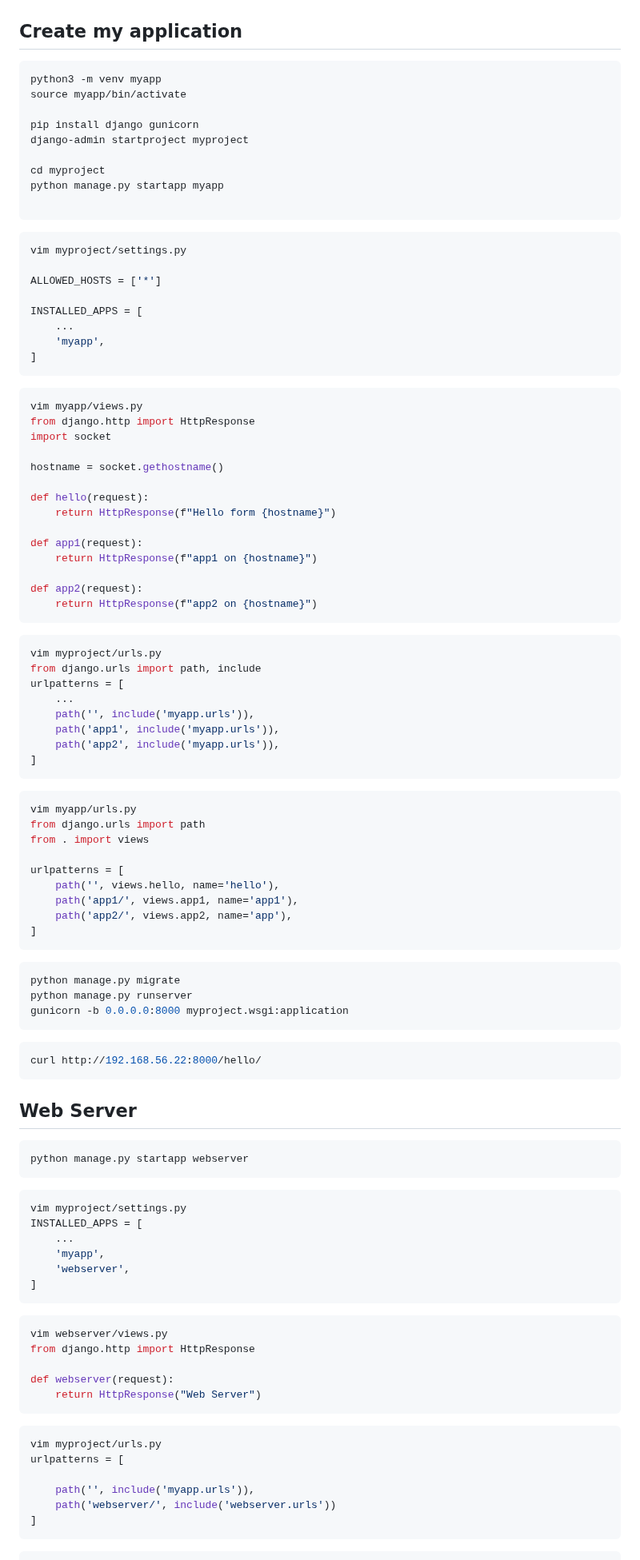
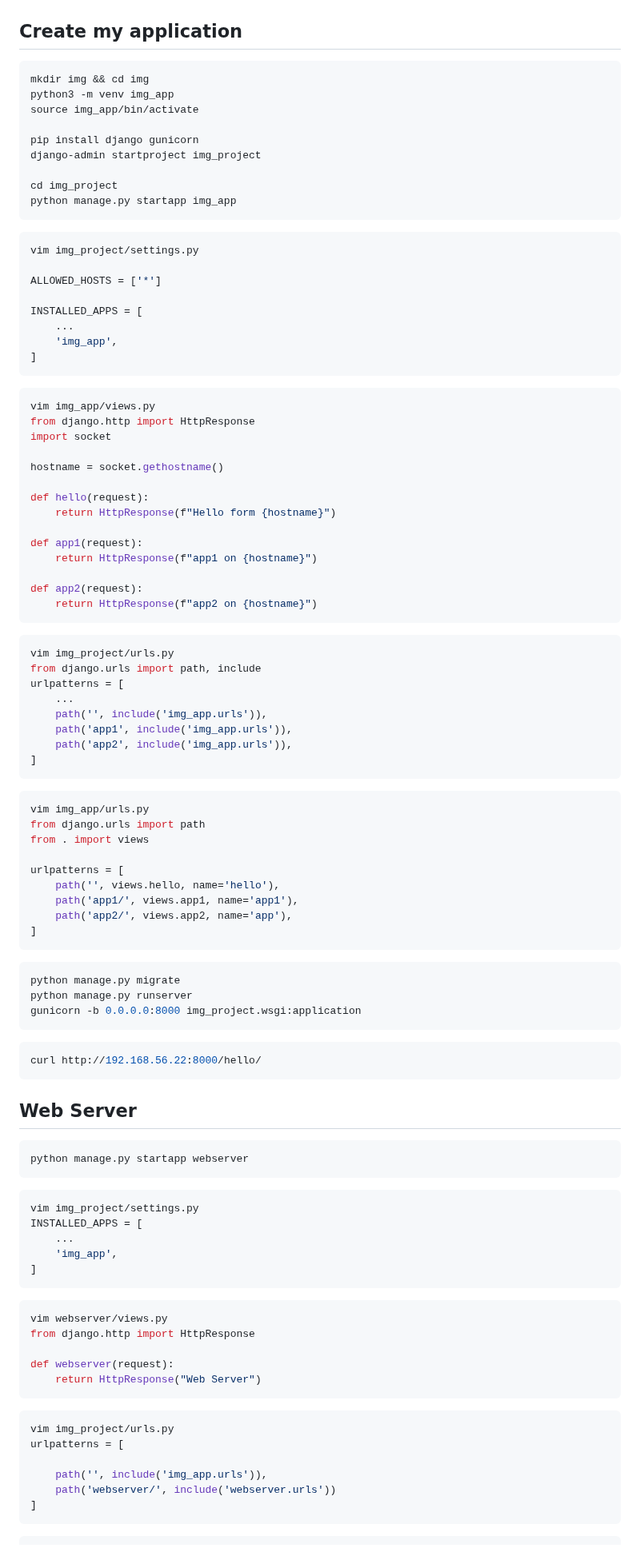
Before and after one commit to hojat-gazestani/DevOps, a Markdown page: haproxy/06-img_app.md, the part around one of its changes. Shown at 80% size. Drawn GitHub-style.

Commit message:
image application added

````diff
--- a/haproxy/06-img_app.md
+++ b/haproxy/06-img_app.md
@@ -2,30 +2,30 @@
 
 ## Create my application
 ```bash
-python3 -m venv myapp
-source myapp/bin/activate
+mkdir img && cd img
+python3 -m venv img_app
+source img_app/bin/activate
 
 pip install django gunicorn
-django-admin startproject myproject
+django-admin startproject img_project
 
-cd myproject
-python manage.py startapp myapp
-
+cd img_project
+python manage.py startapp img_app
 ```
 
 ```bash
-vim myproject/settings.py
+vim img_project/settings.py
 
 ALLOWED_HOSTS = ['*']
 
 INSTALLED_APPS = [
 	...
-    'myapp',
+    'img_app',
 ]
 ```
 
 ```bash
-vim myapp/views.py
+vim img_app/views.py
 from django.http import HttpResponse
 import socket
 
@@ -42,18 +42,18 @@ def app2(request):
 ```
 
 ```bash
-vim myproject/urls.py
+vim img_project/urls.py
 from django.urls import path, include
 urlpatterns = [
 	...
-    path('', include('myapp.urls')),
-    path('app1', include('myapp.urls')),
-    path('app2', include('myapp.urls')),
+    path('', include('img_app.urls')),
+    path('app1', include('img_app.urls')),
+    path('app2', include('img_app.urls')),
 ]
 ```
 
 ```bash
-vim myapp/urls.py
+vim img_app/urls.py
 from django.urls import path
 from . import views
 
@@ -67,7 +67,7 @@ urlpatterns = [
 ```bash
 python manage.py migrate
 python manage.py runserver
-gunicorn -b 0.0.0.0:8000 myproject.wsgi:application
+gunicorn -b 0.0.0.0:8000 img_project.wsgi:application
 ```
 
 ```bash
@@ -80,11 +80,10 @@ python manage.py startapp webserver
 ```
 
 ```bash
-vim myproject/settings.py
+vim img_project/settings.py
 INSTALLED_APPS = [
 	...
-    'myapp',
-    'webserver',
+    'img_app',
 ]
 ```
 
@@ -98,10 +97,10 @@ def webserver(request):
 ```
 
 ```bash
-vim myproject/urls.py
+vim img_project/urls.py
 urlpatterns = [
 
-    path('', include('myapp.urls')),
+    path('', include('img_app.urls')),
     path('webserver/', include('webserver.urls'))
 ]
 ```
````
Also changed, not shown: other parts of haproxy/06-img_app.md (+1 -1 lines).
